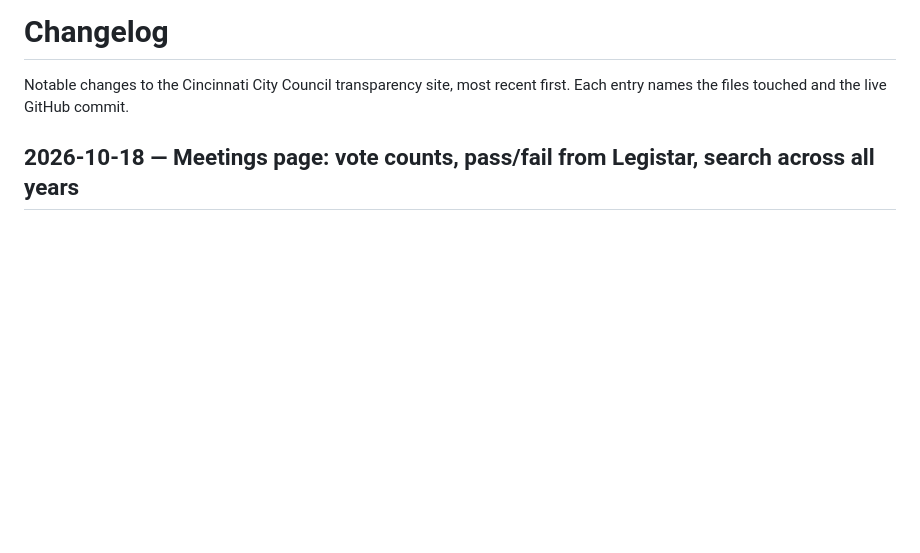
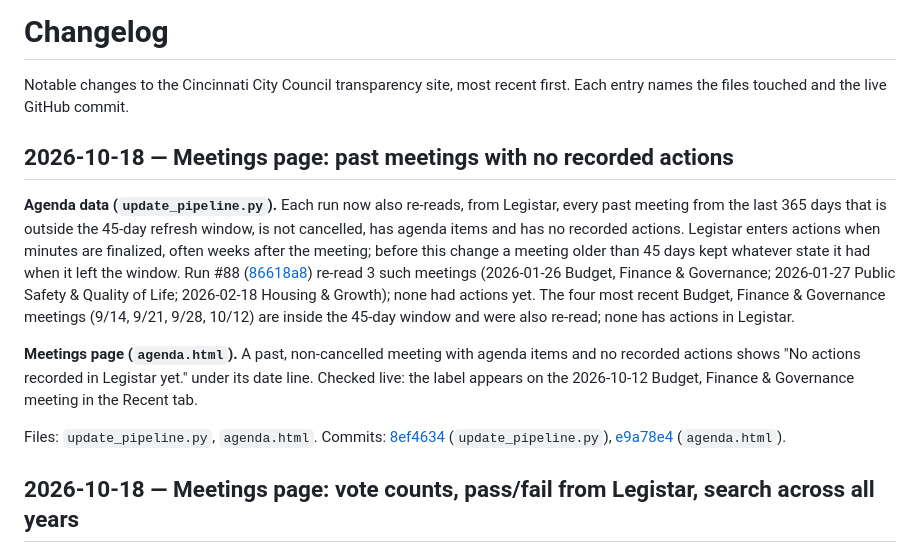
Before and after one commit to BenKelly97/cincinnati-council, a Markdown page: CHANGELOG.md, the part around the change. Rendered like a GitHub page; blank space fills up the shorter version.

Commit message:
CHANGELOG: past meetings with no recorded actions
Co-Authored-By: Claude Opus 5.5 <noreply@anthropic.com>
Claude-Session: https://claude.ai/code/session_01Y2JPjbeaLdE7RnwQV7etXJ

```diff
--- a/CHANGELOG.md
+++ b/CHANGELOG.md
@@ -1,6 +1,14 @@
 # Changelog
 
 Notable changes to the Cincinnati City Council transparency site, most recent first. Each entry names the files touched and the live GitHub commit.
+
+## 2026-10-18 — Meetings page: past meetings with no recorded actions
+
+**Agenda data (`update_pipeline.py`).** Each run now also re-reads, from Legistar, every past meeting from the last 365 days that is outside the 45-day refresh window, is not cancelled, has agenda items and has no recorded actions. Legistar enters actions when minutes are finalized, often weeks after the meeting; before this change a meeting older than 45 days kept whatever state it had when it left the window. Run #88 ([86618a8](https://github.com/BenKelly97/cincinnati-council/commit/86618a8eb4ab9a57d373634d0b33ae1662d631ed)) re-read 3 such meetings (2026-01-26 Budget, Finance & Governance; 2026-01-27 Public Safety & Quality of Life; 2026-02-18 Housing & Growth); none had actions yet. The four most recent Budget, Finance & Governance meetings (9/14, 9/21, 9/28, 10/12) are inside the 45-day window and were also re-read; none has actions in Legistar.
+
+**Meetings page (`agenda.html`).** A past, non-cancelled meeting with agenda items and no recorded actions shows "No actions recorded in Legistar yet." under its date line. Checked live: the label appears on the 2026-10-12 Budget, Finance & Governance meeting in the Recent tab.
+
+Files: `update_pipeline.py`, `agenda.html`. Commits: [8ef4634](https://github.com/BenKelly97/cincinnati-council/commit/8ef46343ac81f833403e1f75566b7bcf1aa57819) (`update_pipeline.py`), [e9a78e4](https://github.com/BenKelly97/cincinnati-council/commit/e9a78e4fd213a08068c89e6fac77603af52f0711) (`agenda.html`).
 
 ## 2026-10-18 — Meetings page: vote counts, pass/fail from Legistar, search across all years
 
```
